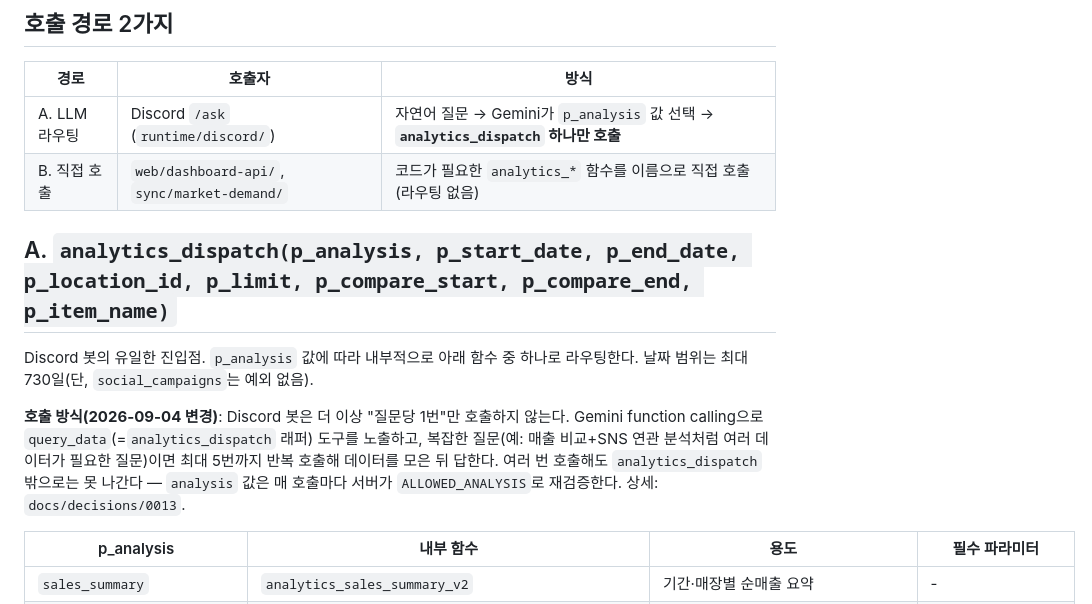
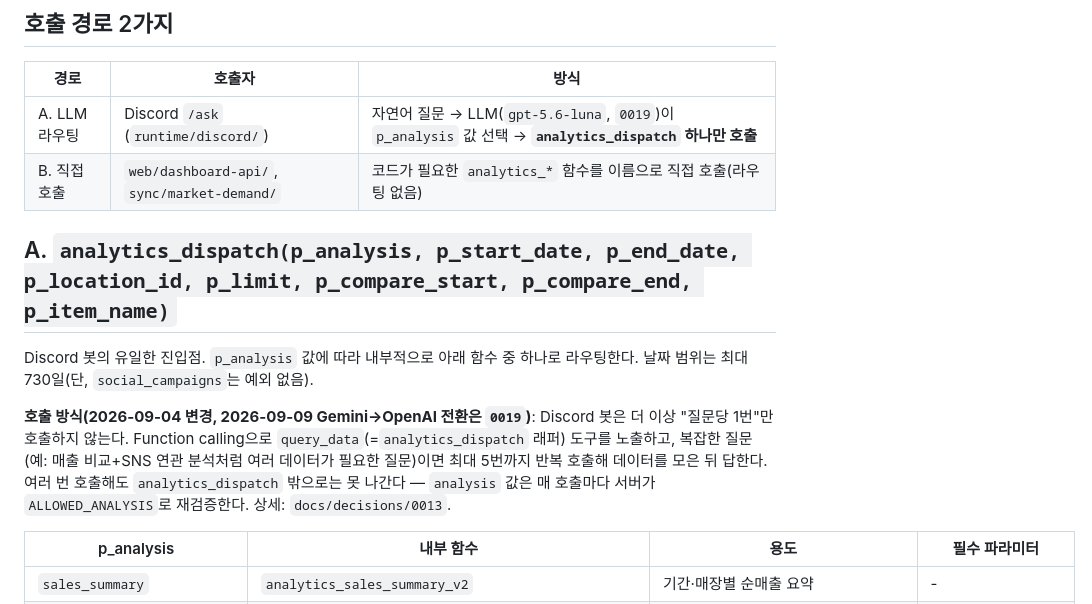
Before and after one commit to goldentreeautomation/golden-tree-automation, a Markdown page: docs/contracts/query-contract.md, the part around the change. Drawn GitHub-style.

Commit message:
docs: 설계서·Query Contract의 Gemini 언급을 OpenAI 전환 반영으로 갱신
Co-Authored-By: Claude Sonnet 5 <noreply@anthropic.com>

```diff
--- a/docs/contracts/query-contract.md
+++ b/docs/contracts/query-contract.md
@@ -14,14 +14,14 @@
 
 | 경로 | 호출자 | 방식 |
 |---|---|---|
-| A. LLM 라우팅 | Discord `/ask` (`runtime/discord/`) | 자연어 질문 → Gemini가 `p_analysis` 값 선택 → **`analytics_dispatch` 하나만 호출** |
+| A. LLM 라우팅 | Discord `/ask` (`runtime/discord/`) | 자연어 질문 → LLM(`gpt-5.6-luna`, `0019`)이 `p_analysis` 값 선택 → **`analytics_dispatch` 하나만 호출** |
 | B. 직접 호출 | `web/dashboard-api/`, `sync/market-demand/` | 코드가 필요한 `analytics_*` 함수를 이름으로 직접 호출(라우팅 없음) |
 
 ## A. `analytics_dispatch(p_analysis, p_start_date, p_end_date, p_location_id, p_limit, p_compare_start, p_compare_end, p_item_name)`
 
 Discord 봇의 유일한 진입점. `p_analysis` 값에 따라 내부적으로 아래 함수 중 하나로 라우팅한다. 날짜 범위는 최대 730일(단, `social_campaigns`는 예외 없음).
 
-**호출 방식(2026-09-04 변경)**: Discord 봇은 더 이상 "질문당 1번"만 호출하지 않는다. Gemini function calling으로 `query_data`(=`analytics_dispatch` 래퍼) 도구를 노출하고, 복잡한 질문(예: 매출 비교+SNS 연관 분석처럼 여러 데이터가 필요한 질문)이면 최대 5번까지 반복 호출해 데이터를 모은 뒤 답한다. 여러 번 호출해도 `analytics_dispatch` 밖으로는 못 나간다 — `analysis` 값은 매 호출마다 서버가 `ALLOWED_ANALYSIS`로 재검증한다. 상세: `docs/decisions/0013`.
+**호출 방식(2026-09-04 변경, 2026-09-09 Gemini→OpenAI 전환은 `0019`)**: Discord 봇은 더 이상 "질문당 1번"만 호출하지 않는다. Function calling으로 `query_data`(=`analytics_dispatch` 래퍼) 도구를 노출하고, 복잡한 질문(예: 매출 비교+SNS 연관 분석처럼 여러 데이터가 필요한 질문)이면 최대 5번까지 반복 호출해 데이터를 모은 뒤 답한다. 여러 번 호출해도 `analytics_dispatch` 밖으로는 못 나간다 — `analysis` 값은 매 호출마다 서버가 `ALLOWED_ANALYSIS`로 재검증한다. 상세: `docs/decisions/0013`.
 
 | p_analysis | 내부 함수 | 용도 | 필수 파라미터 |
 |---|---|---|---|
```
Also changed, not shown: docs/golden-tree-design.md (+1 -1 lines).
